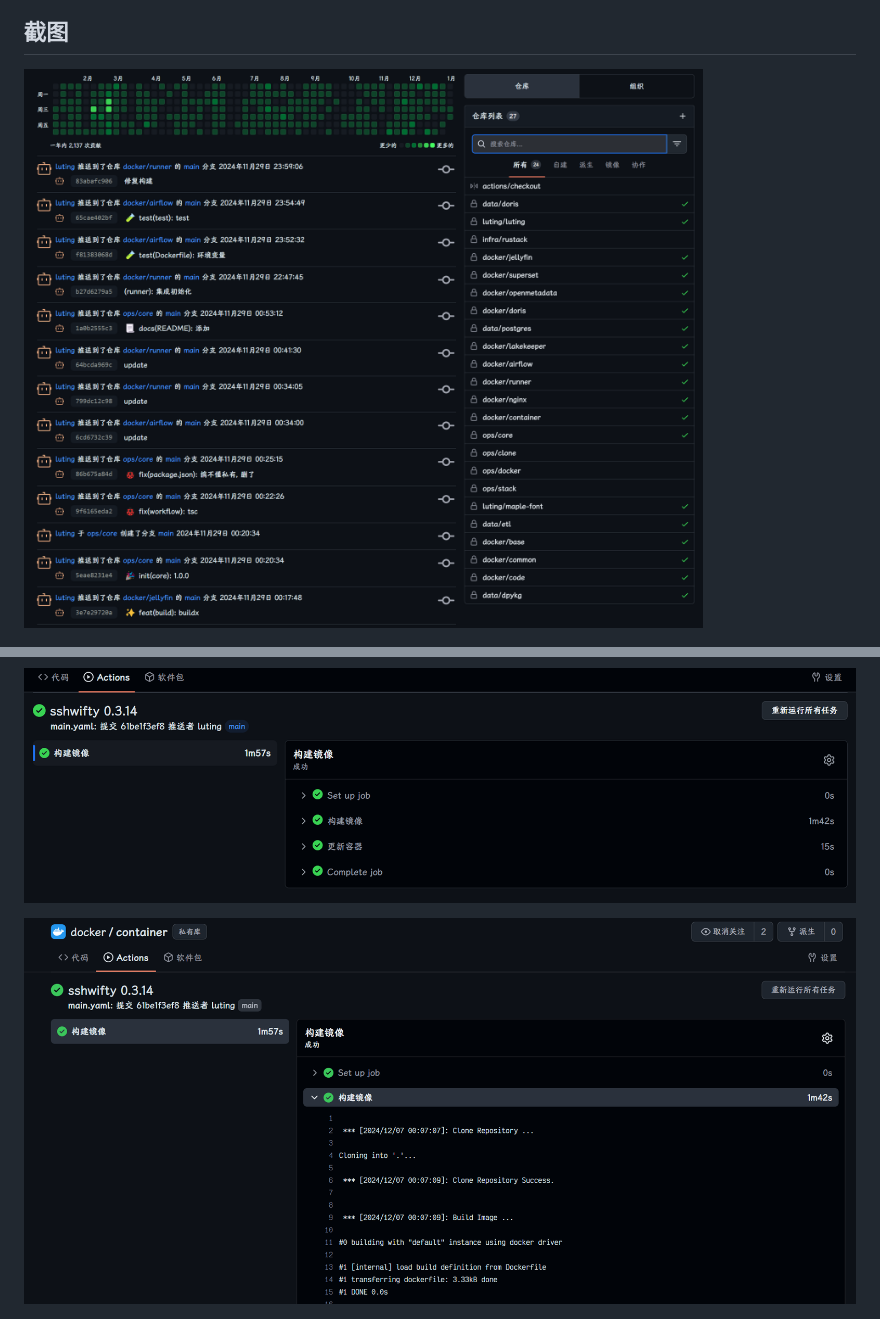
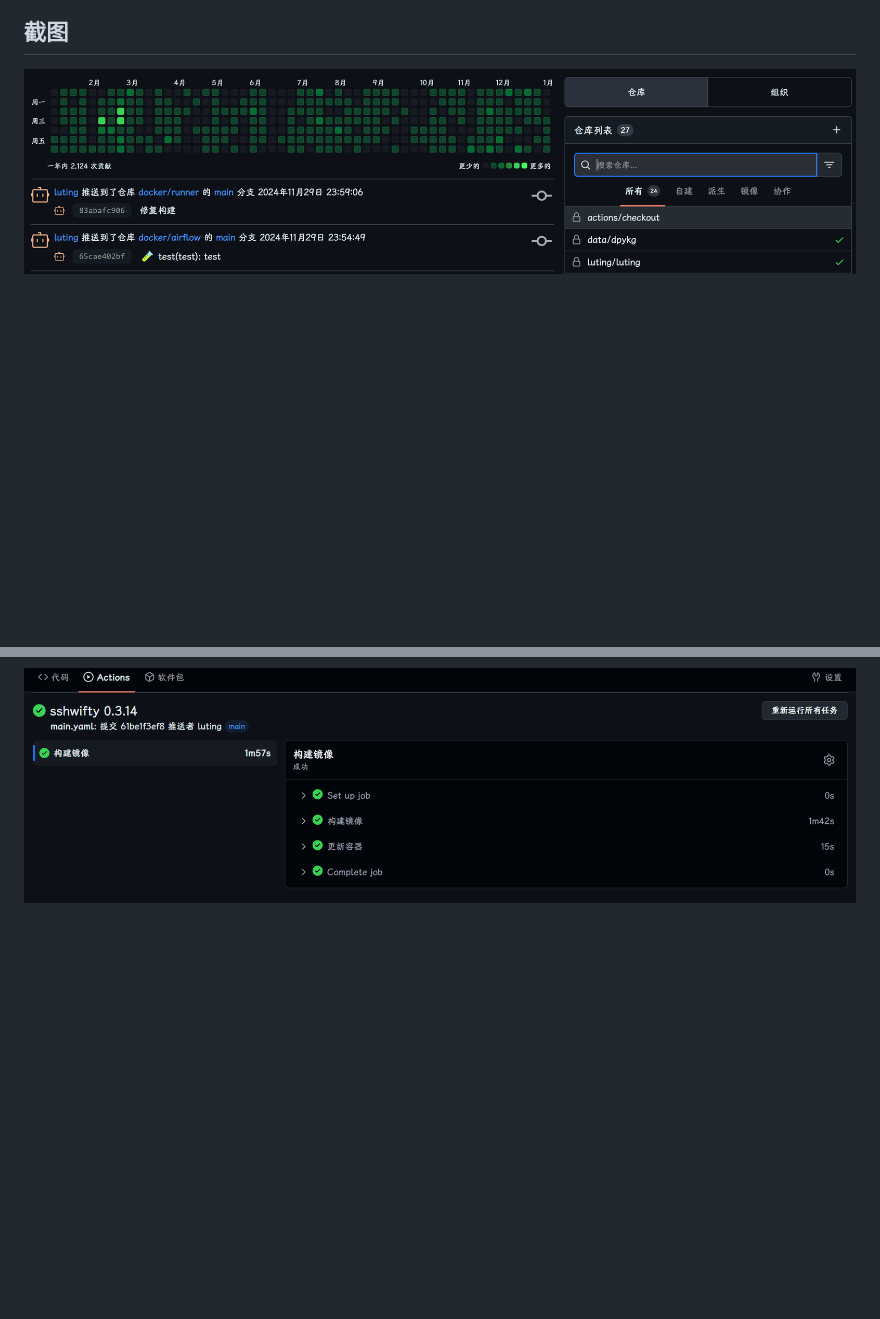
Before and after one commit to lutinglt/gitea-github-theme, a Markdown page: README.md, 2 parts joined by grey strips. Drawn GitHub-style; pictures changed too: screenshots/repo.png, screenshots/step.png (deleted); blank space fills up the shorter version.

```diff
--- a/README.md
+++ b/README.md
@@ -58,8 +58,6 @@ THEMES = gitea-dark, github
 
 ![Action](screenshots/action.png)
 
-![Action Step](screenshots/step.png)
-
 ![Dispatch](screenshots/dispatch.png)
 
 ## 构建
```
